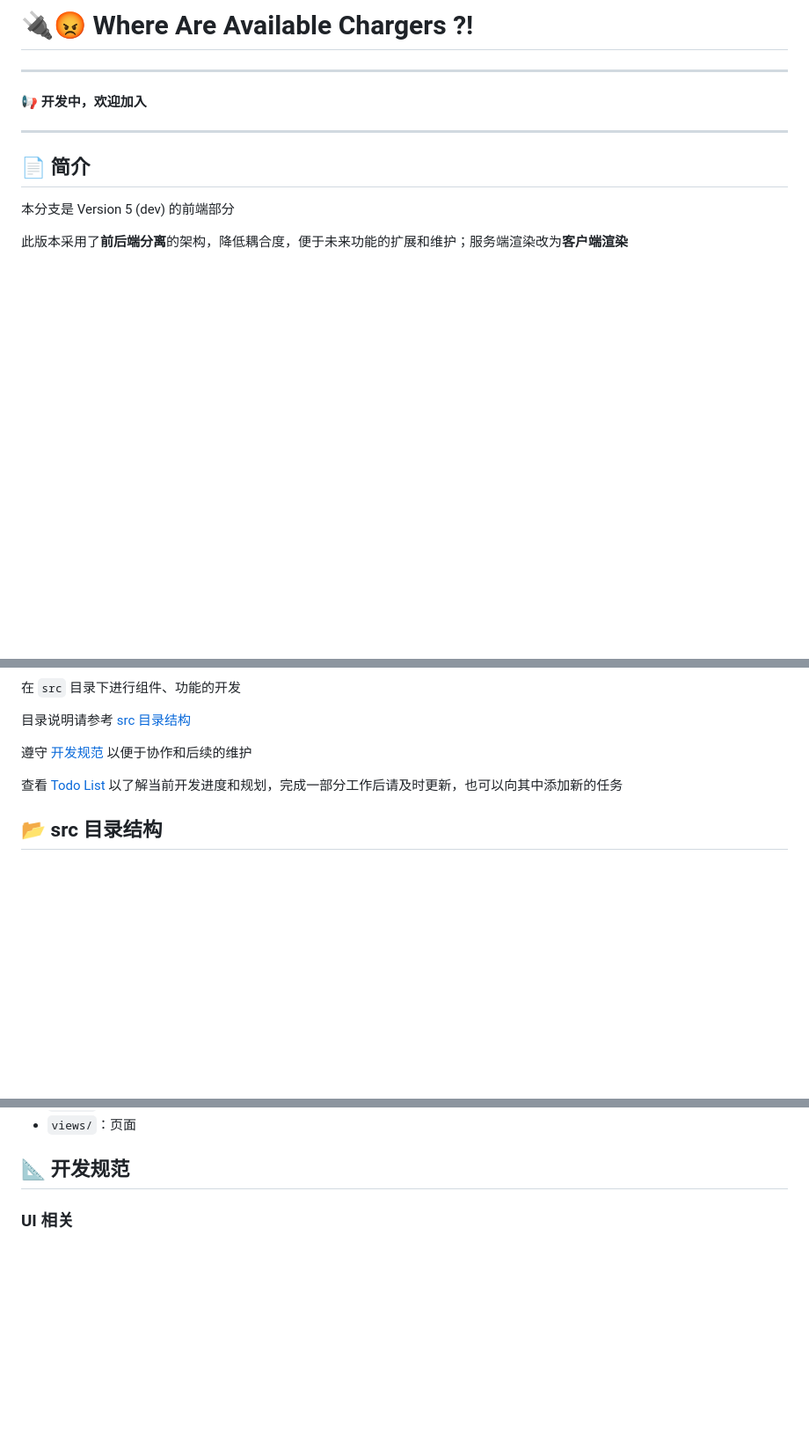
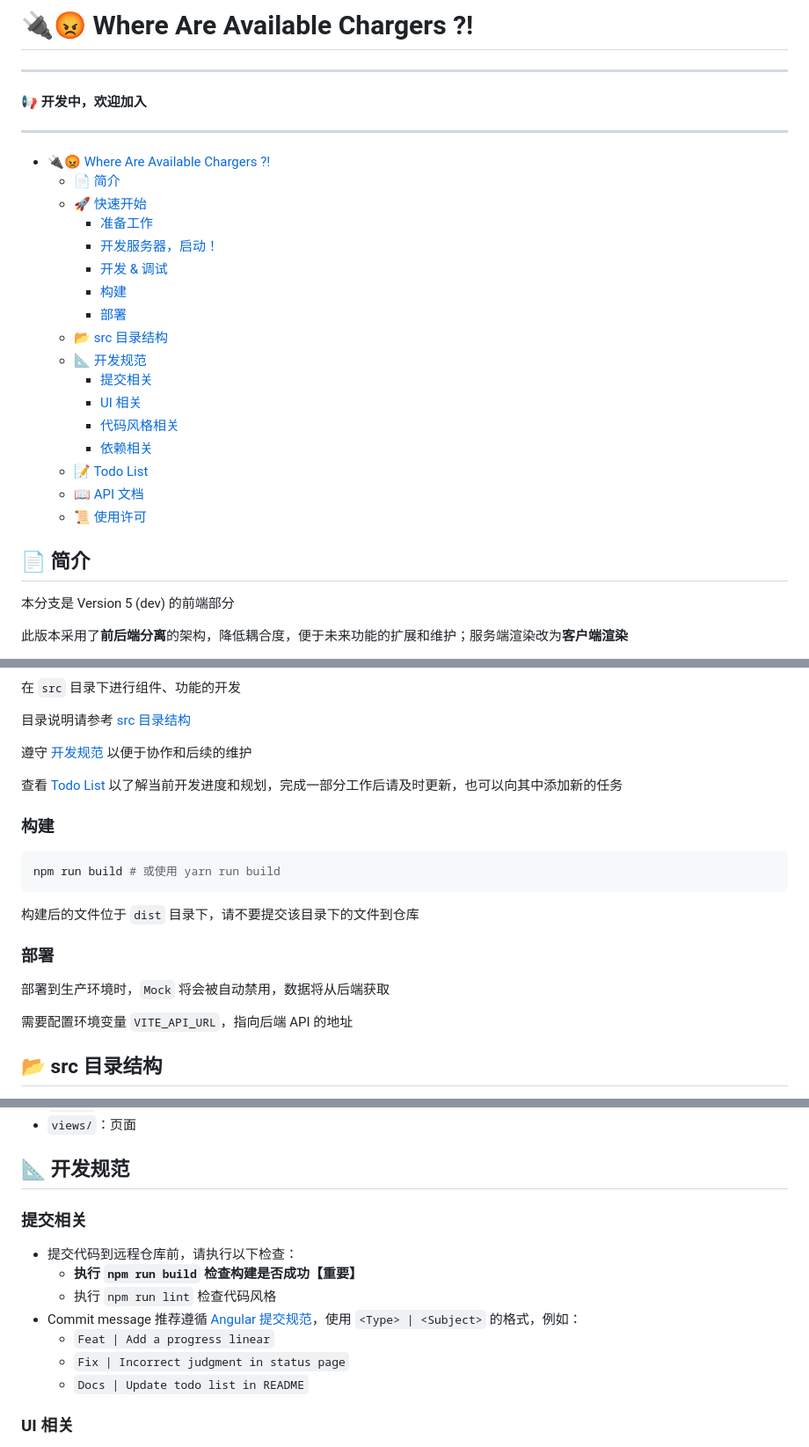
Before and after one commit to Golevka2001/Where-Are-Available-Chargers, a Markdown page: README.md, 3 parts joined by grey strips. Shown: that part at 88% size. Drawn GitHub-style; blank space fills up the shorter version.

Commit message:
Docs | Update README

````diff
--- a/README.md
+++ b/README.md
@@ -5,6 +5,24 @@
 <h4> 📢 开发中，欢迎加入 </h4>
 
 ---
+
+- [:electric_plug::rage: Where Are Available Chargers ?!](#electric_plugrage-where-are-available-chargers-)
+  - [:page_facing_up: 简介](#page_facing_up-简介)
+  - [:rocket: 快速开始](#rocket-快速开始)
+    - [准备工作](#准备工作)
+    - [开发服务器，启动！](#开发服务器启动)
+    - [开发 & 调试](#开发--调试)
+    - [构建](#构建)
+    - [部署](#部署)
+  - [:open_file_folder: src 目录结构](#open_file_folder-src-目录结构)
+  - [:triangular_ruler: 开发规范](#triangular_ruler-开发规范)
+    - [提交相关](#提交相关)
+    - [UI 相关](#ui-相关)
+    - [代码风格相关](#代码风格相关)
+    - [依赖相关](#依赖相关)
+  - [:memo: Todo List](#memo-todo-list)
+  - [:book: API 文档](#book-api-文档)
+  - [:scroll: 使用许可](#scroll-使用许可)
 
 ## :page_facing_up: 简介
 
@@ -81,6 +99,20 @@ npm run dev # 或使用 yarn run dev
 
 查看 [Todo List](#memo-todo-list) 以了解当前开发进度和规划，完成一部分工作后请及时更新，也可以向其中添加新的任务
 
+### 构建
+
+```bash
+npm run build # 或使用 yarn run build
+```
+
+构建后的文件位于 `dist` 目录下，请不要提交该目录下的文件到仓库
+
+### 部署
+
+部署到生产环境时，`Mock` 将会被自动禁用，数据将从后端获取
+
+需要配置环境变量 `VITE_API_URL`，指向后端 API 的地址
+
 ## :open_file_folder: src 目录结构
 
 - `apis/`：网络请求、获取数据（按功能、模块划分子目录）
@@ -94,6 +126,16 @@ npm run dev # 或使用 yarn run dev
 - `views/`：页面
 
 ## :triangular_ruler: 开发规范
+
+### 提交相关
+
+- 提交代码到远程仓库前，请执行以下检查：
+  - **执行 `npm run build` 检查构建是否成功【重要】**
+  - 执行 `npm run lint` 检查代码风格
+- Commit message 推荐遵循 [Angular 提交规范](https://github.com/angular/angular.js/blob/master/DEVELOPERS.md#-git-commit-guidelines)，使用 `<Type> | <Subject>` 的格式，例如：
+  - `Feat | Add a progress linear`
+  - `Fix | Incorrect judgment in status page`
+  - `Docs | Update todo list in README`
 
 ### UI 相关
 
````
Also changed, not shown: other parts of README.md (+9 -2 lines).
